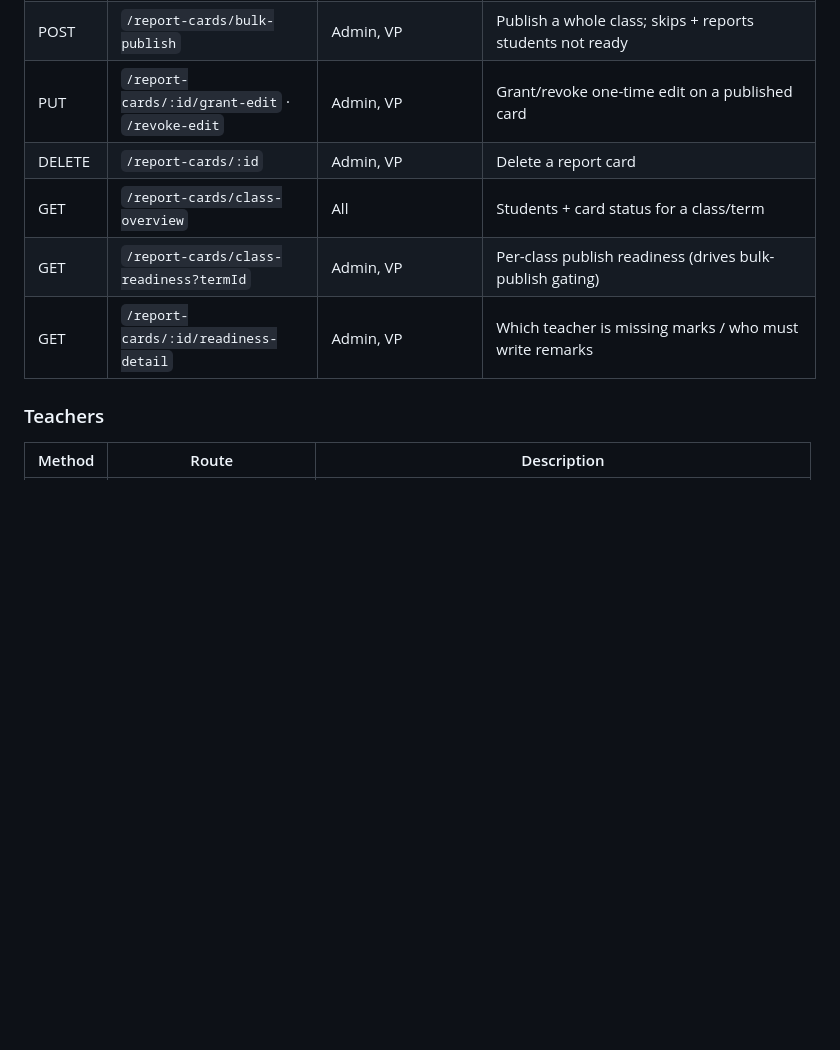
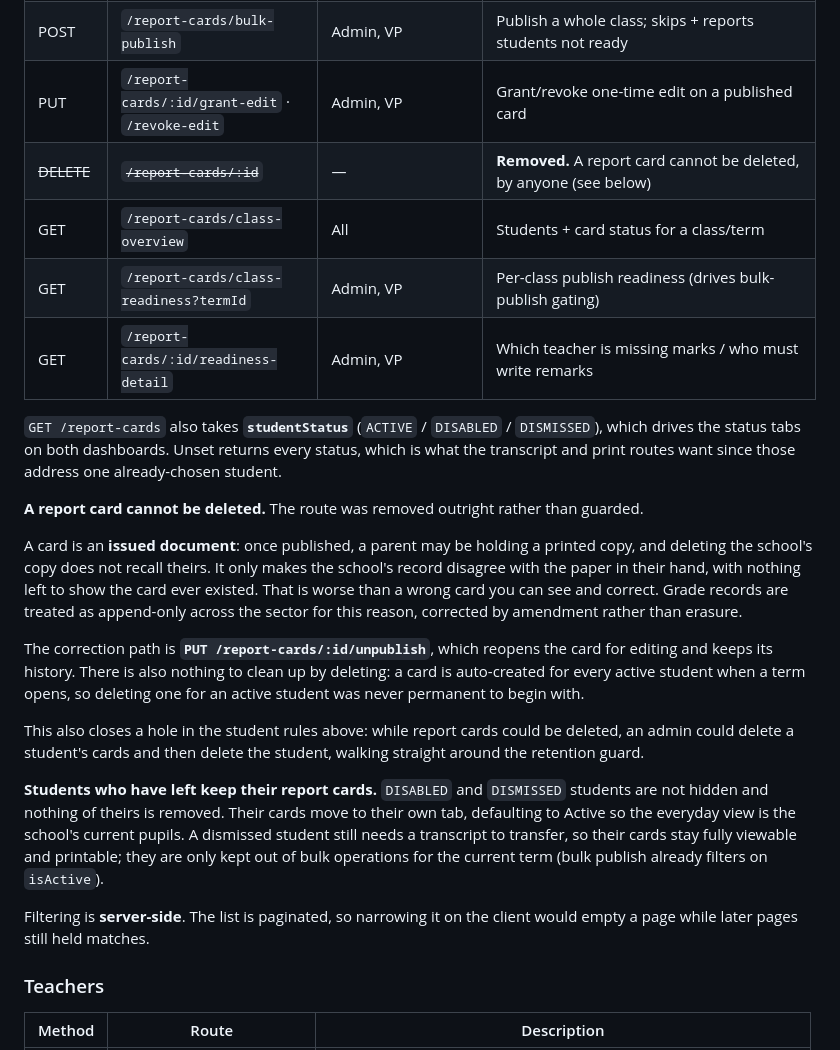
Before and after one commit to mengotduran/reportcard, a Markdown page: DOCUMENTATION.md, the part around one of its changes. GitHub-like rendering; blank space fills up the shorter version.

```diff
--- a/DOCUMENTATION.md
+++ b/DOCUMENTATION.md
@@ -248,10 +282,41 @@ A coverage row is **one course**, with a `contributors[]` breakdown and a `gaps[
 | PUT | `/report-cards/:id/unpublish` | Admin, VP | Unpublish (unlocks for editing) |
 | POST | `/report-cards/bulk-publish` | Admin, VP | Publish a whole class; skips + reports students not ready |
 | PUT | `/report-cards/:id/grant-edit` · `/revoke-edit` | Admin, VP | Grant/revoke one-time edit on a published card |
-| DELETE | `/report-cards/:id` | Admin, VP | Delete a report card |
+| ~~DELETE~~ | ~~`/report-cards/:id`~~ | — | **Removed.** A report card cannot be deleted, by anyone (see below) |
 | GET | `/report-cards/class-overview` | All | Students + card status for a class/term |
 | GET | `/report-cards/class-readiness?termId` | Admin, VP | Per-class publish readiness (drives bulk-publish gating) |
 | GET | `/report-cards/:id/readiness-detail` | Admin, VP | Which teacher is missing marks / who must write remarks |
+
+`GET /report-cards` also takes **`studentStatus`** (`ACTIVE` / `DISABLED` / `DISMISSED`),
+which drives the status tabs on both dashboards. Unset returns every status, which is what
+the transcript and print routes want since those address one already-chosen student.
+
+**A report card cannot be deleted.** The route was removed outright rather than guarded.
+
+A card is an **issued document**: once published, a parent may be holding a printed copy,
+and deleting the school's copy does not recall theirs. It only makes the school's record
+disagree with the paper in their hand, with nothing left to show the card ever existed. That
+is worse than a wrong card you can see and correct. Grade records are treated as append-only
+across the sector for this reason, corrected by amendment rather than erasure.
+
+The correction path is **`PUT /report-cards/:id/unpublish`**, which reopens the card for
+editing and keeps its history. There is also nothing to clean up by deleting: a card is
+auto-created for every active student when a term opens, so deleting one for an active
+student was never permanent to begin with.
+
+This also closes a hole in the student rules above: while report cards could be deleted, an
+admin could delete a student's cards and then delete the student, walking straight around
+the retention guard.
+
+**Students who have left keep their report cards.** `DISABLED` and `DISMISSED` students are
+not hidden and nothing of theirs is removed. Their cards move to their own tab, defaulting
+to Active so the everyday view is the school's current pupils. A dismissed student still
+needs a transcript to transfer, so their cards stay fully viewable and printable; they are
+only kept out of bulk operations for the current term (bulk publish already filters on
+`isActive`).
+
+Filtering is **server-side**. The list is paginated, so narrowing it on the client would
+empty a page while later pages still held matches.
 
 ### Teachers
 | Method | Route | Description |
```
Also changed, not shown: other parts of DOCUMENTATION.md (+41 -7 lines).
